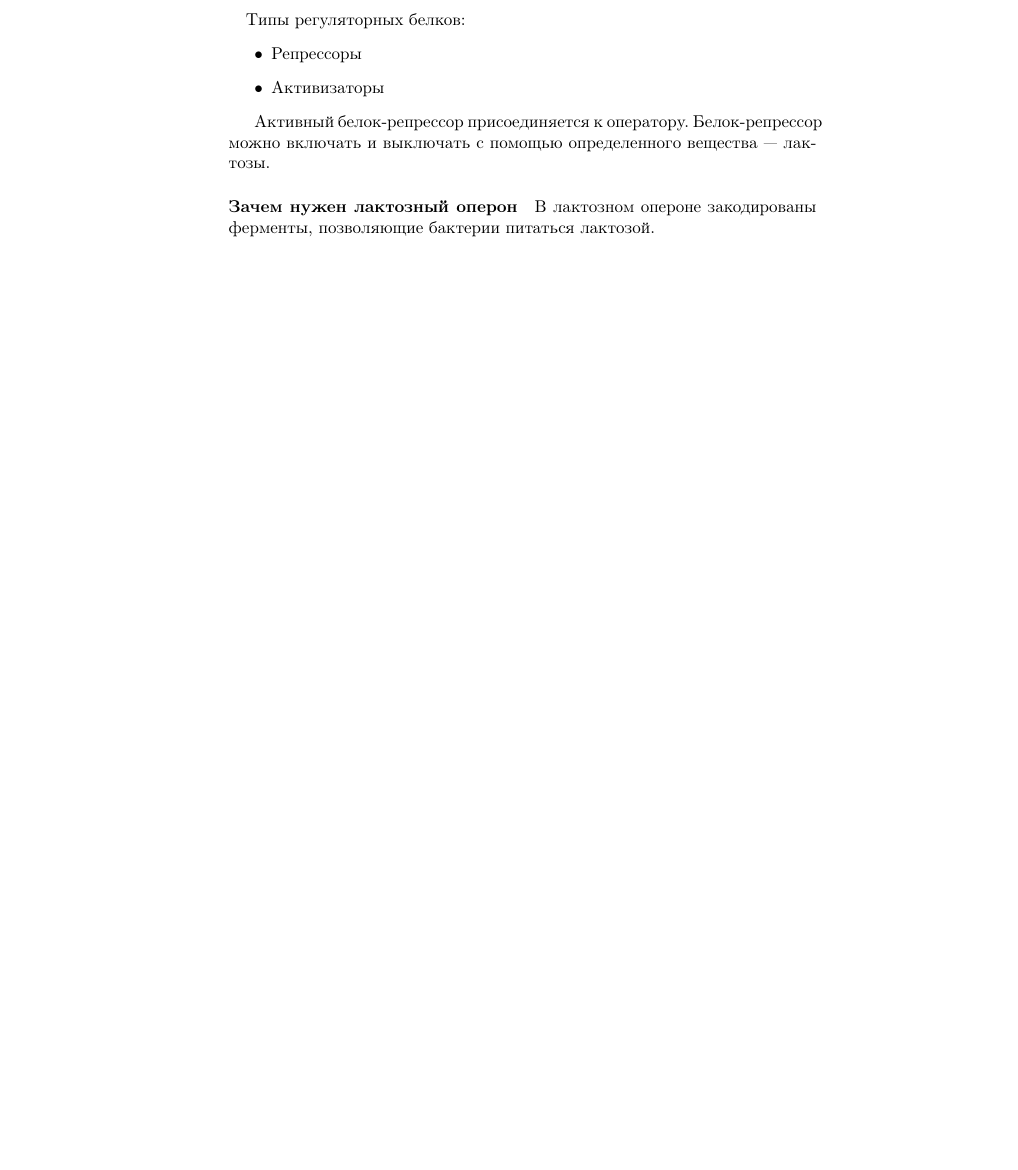
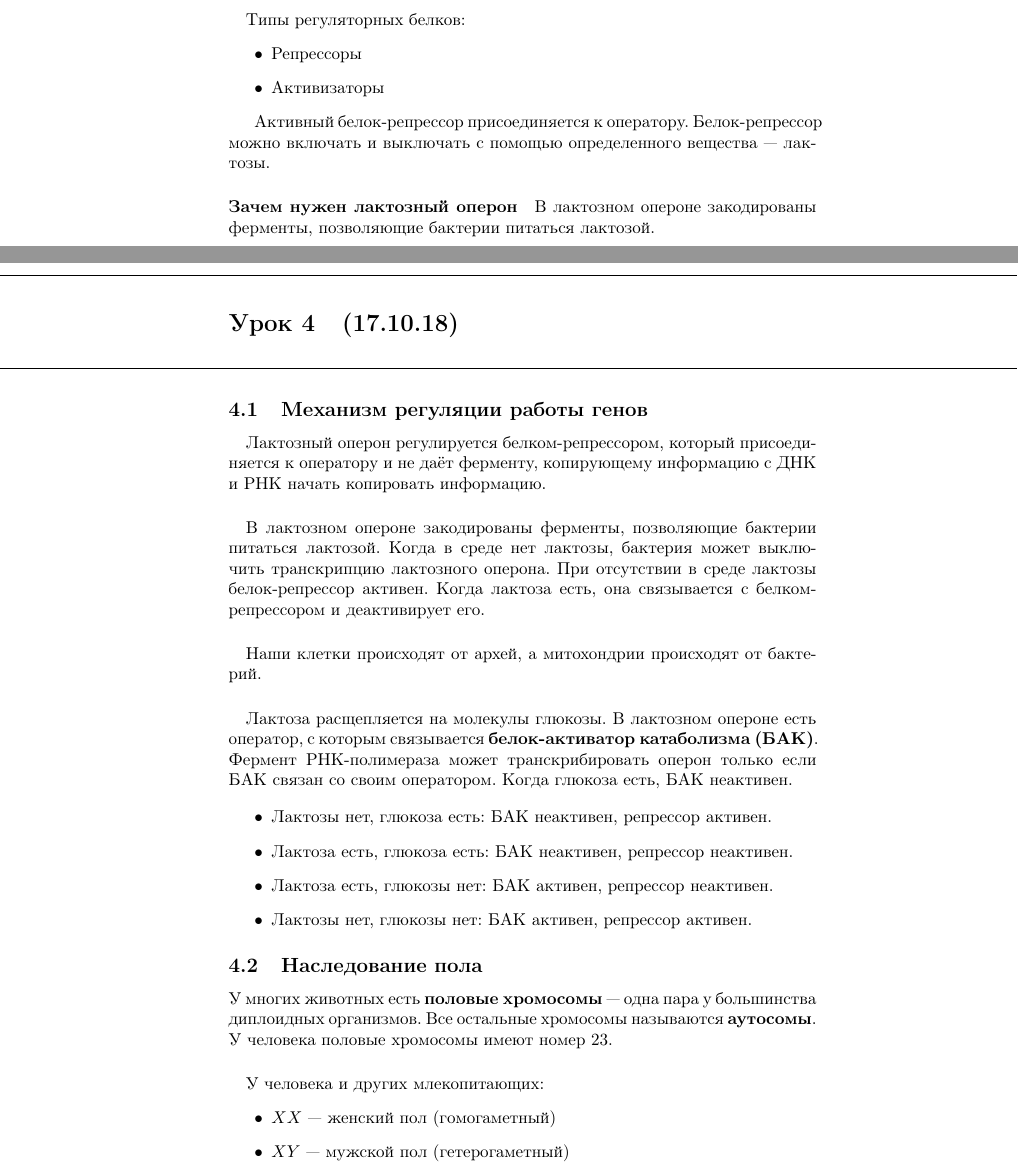
Before and after one commit to sdl-main/aesc, a LaTeX document (bio/bio.tex): part of page 4 of 4 before the commit and two parts of pages 4 and 5 of 6 after it, the two joined at a grey line, cut so that both start at the same text, the shorter picture padded with empty space. Compiled offline with pdfLaTeX.

Commit message:
Added bio (17.10.19)

```diff
--- a/bio/bio.tex
+++ b/bio/bio.tex
@@ -176,3 +176,53 @@
 
 В лактозном опероне закодированы ферменты, позволяющие бактерии питаться лактозой.
 
+\newpage
+\noindent\makebox[\linewidth]{\rule{\paperwidth}{0.4pt}}
+\section{(17.10.18)}
+\noindent\makebox[\linewidth]{\rule{\paperwidth}{0.4pt}}
+
+\subsection{Механизм регуляции работы генов}
+
+\paragraph{}
+Лактозный оперон регулируется белком-репрессором, который присоединяется к оператору и не даёт ферменту, копирующему
+информацию с ДНК и РНК начать копировать информацию.
+
+\paragraph{}
+В лактозном опероне закодированы ферменты, позволяющие бактерии питаться лактозой. Когда в среде нет лактозы, бактерия
+может выключить транскрипцию лактозного оперона. При отсутствии в среде лактозы белок-репрессор активен. Когда лактоза
+есть, она связывается с белком-репрессором и деактивирует его.
+
+\paragraph{}
+Наши клетки происходят от архей, а митохондрии происходят от бактерий.
+
+\paragraph{}
+Лактоза расщепляется на молекулы глюкозы.
+В лактозном опероне есть оператор, с которым связывается \textbf{белок-активатор катаболизма (БАК)}.
+Фермент РНК-полимераза может транскрибировать оперон только если БАК связан со своим оператором.
+Когда глюкоза есть, БАК неактивен.
+
+\begin{itemize}
+\item
+  Лактозы нет, глюкоза есть: БАК неактивен, репрессор активен.
+\item
+  Лактоза есть, глюкоза есть: БАК неактивен, репрессор неактивен.
+\item
+  Лактоза есть, глюкозы нет: БАК активен, репрессор неактивен.
+\item
+  Лактозы нет, глюкозы нет: БАК активен, репрессор активен.
+\end{itemize}
+
+\subsection{Наследование пола}
+
+У многих животных есть \textbf{половые хромосомы} --- одна пара у большинства диплоидных организмов.
+Все остальные хромосомы называются \textbf{аутосомы}.
+У человека половые хромосомы имеют номер 23.
+
+\paragraph{}
+У человека и других млекопитающих:
+\begin{itemize}
+\item
+  $XX$ --- женский пол (гомогаметный)
+\item
+  $XY$ --- мужской пол (гетерогаметный)
+\end{itemize}
```
Also changed, not shown: bio/bio.pdf, bio/bio.tex (12 more changed lines).
